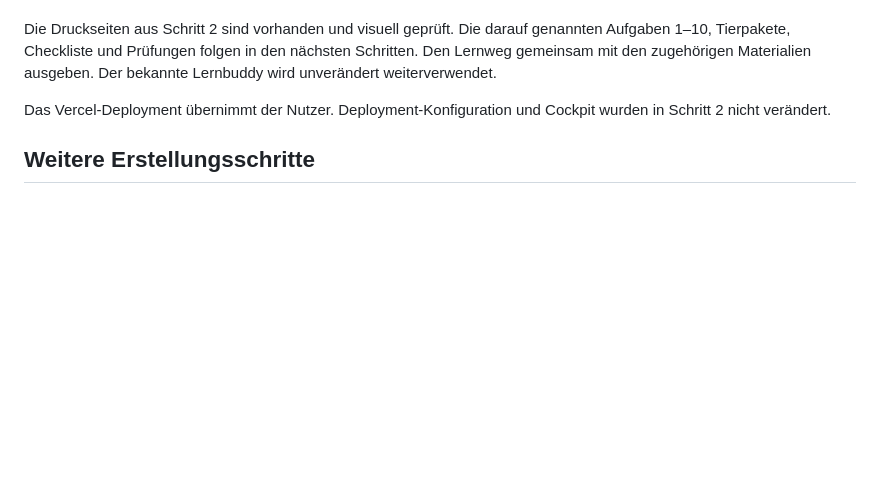
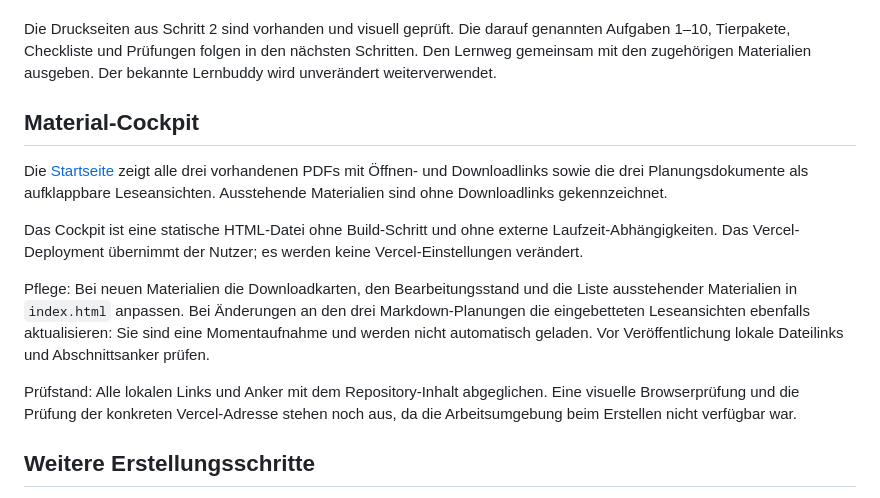
Before and after one commit to technikerleben/d5ur2-zootiere, a Markdown page: README.md, the part around the change. Drawn GitHub-style; blank space fills up the shorter version.

Commit message:
docs: Material-Cockpit und Pflegehinweise ergänzen

```diff
--- a/README.md
+++ b/README.md
@@ -31,7 +31,14 @@ Die zweite Deutschreihe der Klasse 5.3 knüpft organisatorisch an [Wunschbriefe]
 
 Die Druckseiten aus Schritt 2 sind vorhanden und visuell geprüft. Die darauf genannten Aufgaben 1–10, Tierpakete, Checkliste und Prüfungen folgen in den nächsten Schritten. Den Lernweg gemeinsam mit den zugehörigen Materialien ausgeben. Der bekannte Lernbuddy wird unverändert weiterverwendet.
 
-Das Vercel-Deployment übernimmt der Nutzer. Deployment-Konfiguration und Cockpit wurden in Schritt 2 nicht verändert.
+## Material-Cockpit
+Die [Startseite](index.html) zeigt alle drei vorhandenen PDFs mit Öffnen- und Downloadlinks sowie die drei Planungsdokumente als aufklappbare Leseansichten. Ausstehende Materialien sind ohne Downloadlinks gekennzeichnet.
+
+Das Cockpit ist eine statische HTML-Datei ohne Build-Schritt und ohne externe Laufzeit-Abhängigkeiten. Das Vercel-Deployment übernimmt der Nutzer; es werden keine Vercel-Einstellungen verändert.
+
+Pflege: Bei neuen Materialien die Downloadkarten, den Bearbeitungsstand und die Liste ausstehender Materialien in `index.html` anpassen. Bei Änderungen an den drei Markdown-Planungen die eingebetteten Leseansichten ebenfalls aktualisieren: Sie sind eine Momentaufnahme und werden nicht automatisch geladen. Vor Veröffentlichung lokale Dateilinks und Abschnittsanker prüfen.
+
+Prüfstand: Alle lokalen Links und Anker mit dem Repository-Inhalt abgeglichen. Eine visuelle Browserprüfung und die Prüfung der konkreten Vercel-Adresse stehen noch aus, da die Arbeitsumgebung beim Erstellen nicht verfügbar war.
 
 ## Weitere Erstellungsschritte
 1. **Abgeschlossen:** Projektgrundlage, Kernanforderungen, Reihenplanung und Hilfenprinzipien.
```
